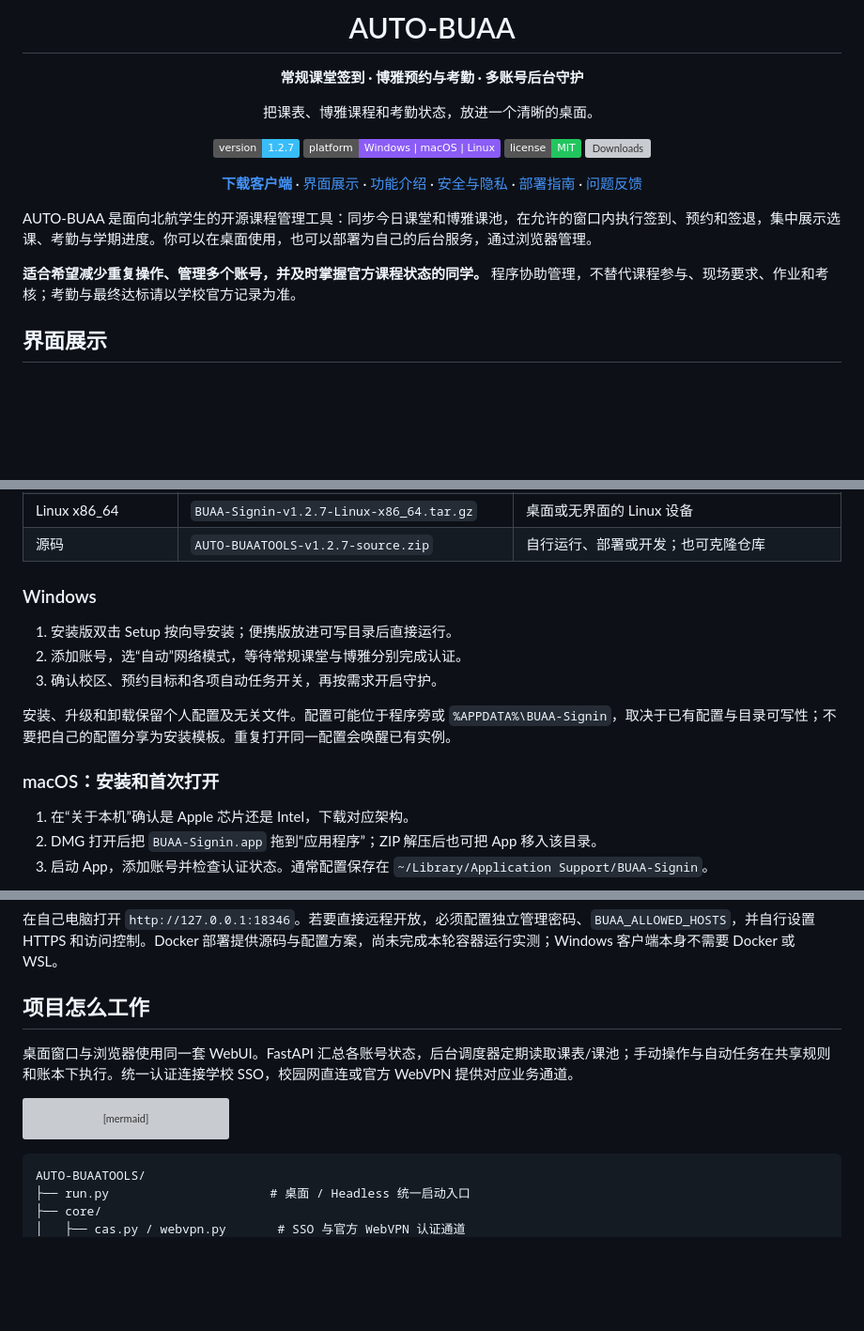
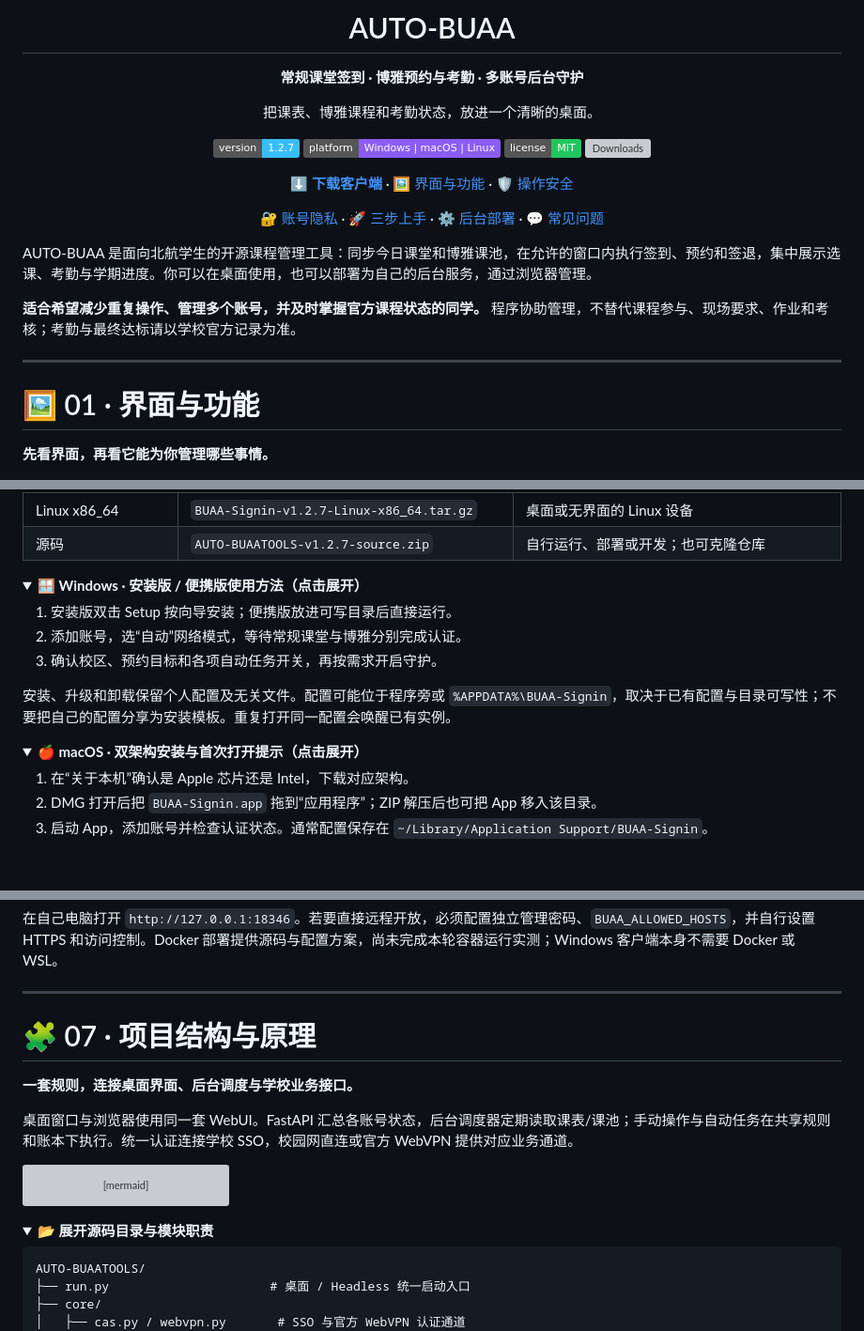
Before and after one commit to nixianren666/AUTO-BUAATOOLS, a Markdown page: README.md, 3 parts joined by grey strips. Shown at 94% size. GitHub-like rendering; folded sections open; badges without logos; blank space fills up the shorter version; grey boxes are pictures that could not be loaded.

````diff
--- a/README.md
+++ b/README.md
@@ -13,7 +13,9 @@
 [![License](https://img.shields.io/badge/license-MIT-22c55e)](LICENSE)
 [![Downloads](https://img.shields.io/github/downloads/nixianren666/AUTO-BUAATOOLS/total?label=downloads&color=38bdf8)](https://github.com/nixianren666/AUTO-BUAATOOLS/releases)
 
-[**下载客户端**](https://github.com/nixianren666/AUTO-BUAATOOLS/releases/latest) · [界面展示](#界面展示) · [功能介绍](#能帮你做什么) · [安全与隐私](#怎么减少漏选错选和重复操作) · [部署指南](#源码与后台部署) · [问题反馈](https://github.com/nixianren666/AUTO-BUAATOOLS/issues)
+[**⬇️ 下载客户端**](https://github.com/nixianren666/AUTO-BUAATOOLS/releases/latest) · [🖼️ 界面与功能](#界面展示) · [🛡️ 操作安全](#怎么减少漏选错选和重复操作)
+
+[🔐 账号隐私](#账号与隐私如何保护) · [🚀 三步上手](#第一次使用三步完成设置) · [⚙️ 后台部署](#源码与后台部署) · [💬 常见问题](#常见问题)
 
 </div>
 
@@ -21,7 +23,13 @@ AUTO-BUAA 是面向北航学生的开源课程管理工具：同步今日课堂
 
 **适合希望减少重复操作、管理多个账号，并及时掌握官方课程状态的同学。** 程序协助管理，不替代课程参与、现场要求、作业和考核；考勤与最终达标请以学校官方记录为准。
 
-## 界面展示
+---
+
+<a id="界面展示"></a>
+
+# 🖼️ 01 · 界面与功能
+
+**先看界面，再看它能为你管理哪些事情。**
 
 <div align="center">
 <img src="docs/images/product-tour.gif" width="1120" alt="AUTO-BUAA 界面动图：博雅课池、已选课程、账号中心和常规课堂">
@@ -128,7 +172,8 @@ AUTO-BUAA 是面向北航学生的开源课程管理工具：同步今日课堂
 | Linux x86_64 | `BUAA-Signin-v1.2.7-Linux-x86_64.tar.gz` | 桌面或无界面的 Linux 设备 |
 | 源码 | `AUTO-BUAATOOLS-v1.2.7-source.zip` | 自行运行、部署或开发；也可克隆仓库 |
 
-### Windows
+<details>
+<summary><b>🪟 Windows · 安装版 / 便携版使用方法（点击展开）</b></summary>
 
 1. 安装版双击 Setup 按向导安装；便携版放进可写目录后直接运行。
 2. 添加账号，选“自动”网络模式，等待常规课堂与博雅分别完成认证。
@@ -136,7 +181,10 @@ AUTO-BUAA 是面向北航学生的开源课程管理工具：同步今日课堂
 
 安装、升级和卸载保留个人配置及无关文件。配置可能位于程序旁或 `%APPDATA%\BUAA-Signin`，取决于已有配置与目录可写性；不要把自己的配置分享为安装模板。重复打开同一配置会唤醒已有实例。
 
-### macOS：安装和首次打开
+</details>
+
+<details>
+<summary><b>🍎 macOS · 双架构安装与首次打开提示（点击展开）</b></summary>
 
 1. 在“关于本机”确认是 Apple 芯片还是 Intel，下载对应架构。
 2. DMG 打开后把 `BUAA-Signin.app` 拖到“应用程序”；ZIP 解压后也可把 App 移入该目录。
@@ -254,7 +330,15 @@ ssh -L 18346:127.0.0.1:18346 你的用户@你的服务器
 
 在自己电脑打开 `http://127.0.0.1:18346`。若要直接远程开放，必须配置独立管理密码、`BUAA_ALLOWED_HOSTS`，并自行设置 HTTPS 和访问控制。Docker 部署提供源码与配置方案，尚未完成本轮容器运行实测；Windows 客户端本身不需要 Docker 或 WSL。
 
-## 项目怎么工作
+</details>
+
+---
+
+<a id="项目怎么工作"></a>
+
+# 🧩 07 · 项目结构与原理
+
+**一套规则，连接桌面界面、后台调度与学校业务接口。**
 
 桌面窗口与浏览器使用同一套 WebUI。FastAPI 汇总各账号状态，后台调度器定期读取课表/课池；手动操作与自动任务在共享规则和账本下执行。统一认证连接学校 SSO，校园网直连或官方 WebVPN 提供对应业务通道。
 
@@ -269,6 +353,9 @@ flowchart LR
   Clients --> State[官方状态 / 同步结果]
   State --> API
 ```
+
+<details>
+<summary><b>📂 展开源码目录与模块职责</b></summary>
 
 ```text
 AUTO-BUAATOOLS/
````
Also changed, not shown: other parts of README.md (+142 -34 lines), AGENTS.md (+1 -0 lines), docs/handoff/README.md (+2 -0 lines).
